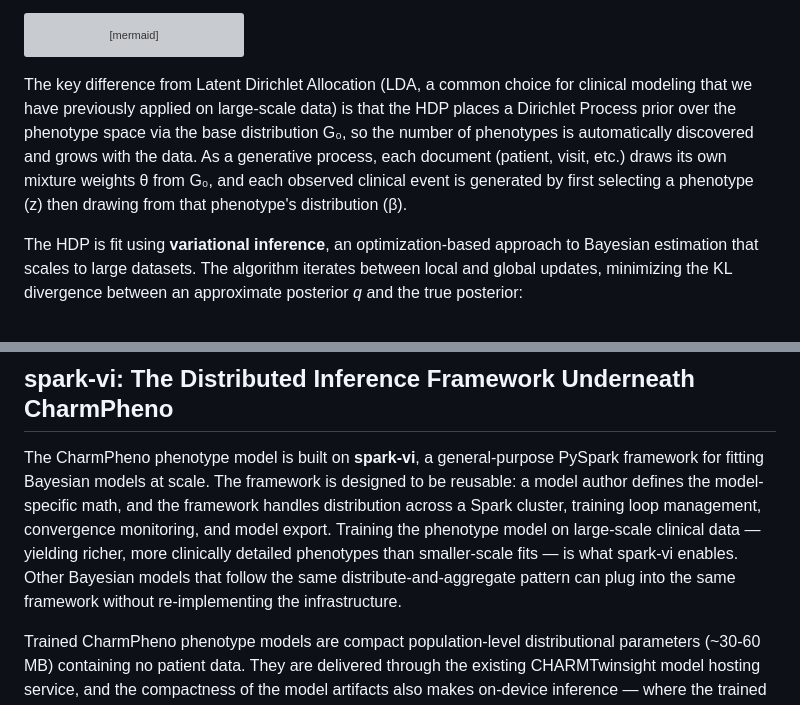
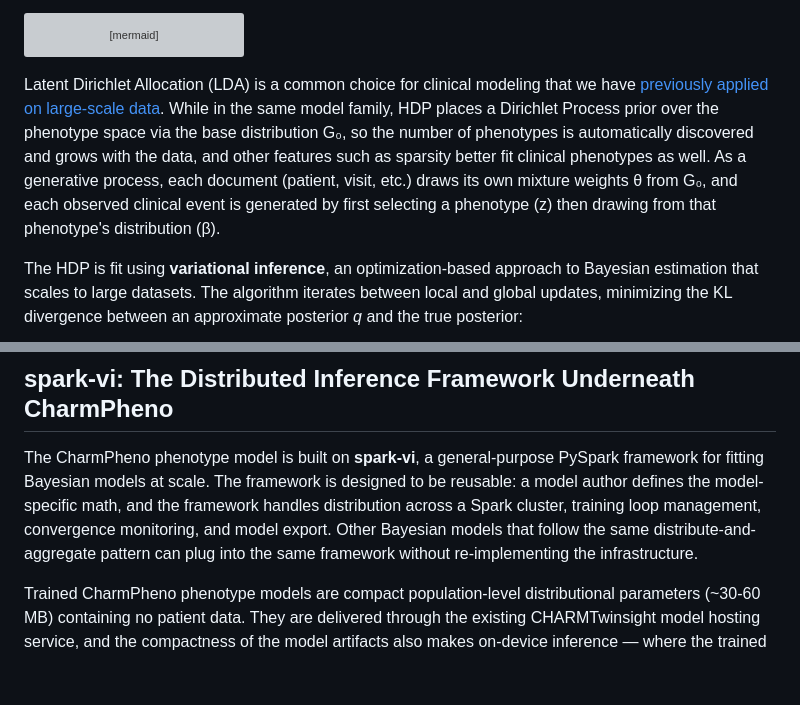
Before and after one commit to oneilsh/topic-state-space-modeling, a Markdown page: README.md, 2 parts joined by grey strips. GitHub-like rendering; blank space fills up the shorter version; grey boxes are pictures that could not be loaded.

Commit message:
sparsity

````diff
--- a/README.md
+++ b/README.md
@@ -90,9 +90,10 @@ graph LR
 ```
 
 
-The key difference from Latent Dirichlet Allocation (LDA, a common choice for clinical modeling
-that we have previously applied on large-scale data) is that the HDP places a Dirichlet Process prior over the phenotype space via the base distribution G₀, so the number of phenotypes
-is automatically discovered and grows with the data. As a generative process, each document (patient, visit, etc.) draws its own mixture weights θ from G₀, and each observed clinical event is generated by first selecting a phenotype (z) then drawing from that phenotype's distribution (β).
+Latent Dirichlet Allocation (LDA) is a common choice for clinical modeling
+that we have [previously applied on large-scale data](https://www.nature.com/articles/s41746-024-01286-3). While in the same model family, HDP places a Dirichlet Process prior over the phenotype space via the base distribution G₀, so the number of phenotypes
+is automatically discovered and grows with the data, and other features such as sparsity better
+fit clinical phenotypes as well. As a generative process, each document (patient, visit, etc.) draws its own mixture weights θ from G₀, and each observed clinical event is generated by first selecting a phenotype (z) then drawing from that phenotype's distribution (β).
 
 The HDP is fit using **variational inference**, an optimization-based approach
 to Bayesian estimation that scales to large datasets. The algorithm iterates
@@ -116,9 +117,7 @@ The CharmPheno phenotype model is built on **spark-vi**, a general-purpose PySpa
 framework for fitting Bayesian models at scale. The framework is designed to be
 reusable: a model author defines the model-specific math, and the framework handles
 distribution across a Spark cluster, training loop management, convergence monitoring,
-and model export. Training the phenotype model on large-scale clinical data — yielding
-richer, more clinically detailed phenotypes than smaller-scale fits — is what spark-vi
-enables. Other Bayesian models that follow the same distribute-and-aggregate pattern
+and model export. Other Bayesian models that follow the same distribute-and-aggregate pattern
 can plug into the same framework without re-implementing the infrastructure.
 
 Trained CharmPheno phenotype models are compact population-level distributional
````
